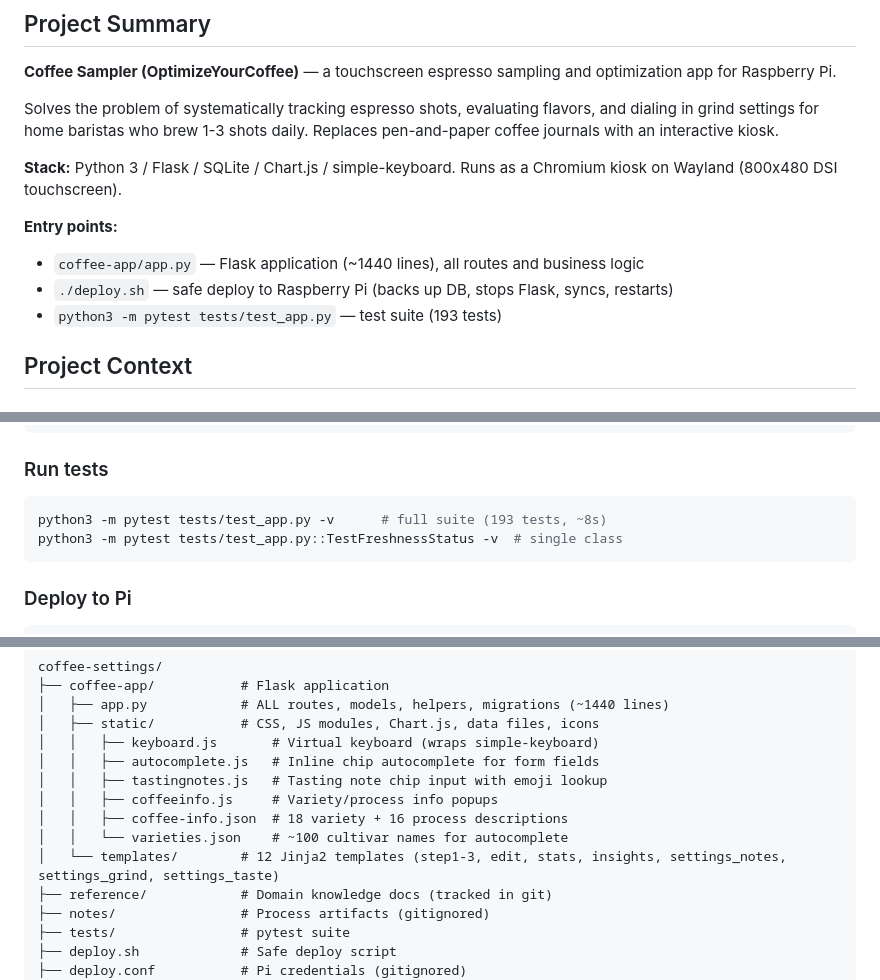
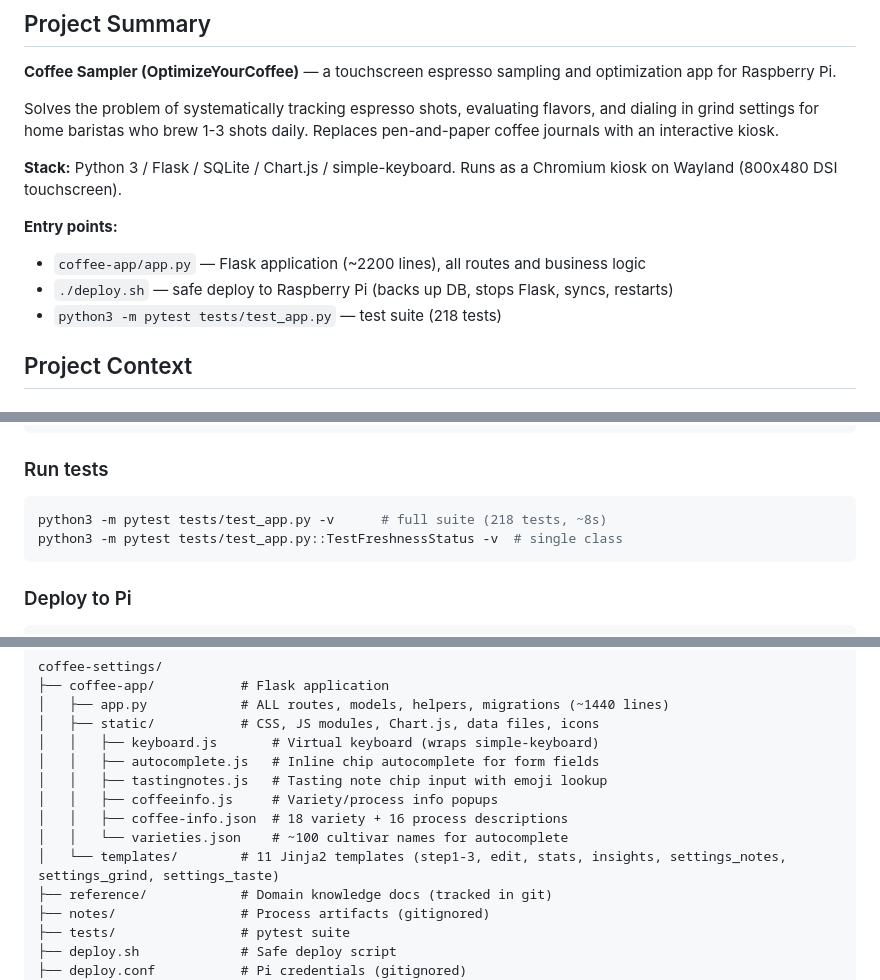
Before and after one commit to Inesteem/OptimizeYourCoffee, a Markdown page: CLAUDE.md, 3 parts joined by grey strips. GitHub-like rendering.

Commit message:
Update CLAUDE.md: test count 218, app.py ~2200 lines, 34 test classes
Co-Authored-By: Claude Opus 4.6 (1M context) <noreply@anthropic.com>

````diff
--- a/CLAUDE.md
+++ b/CLAUDE.md
@@ -7,9 +7,9 @@ Solves the problem of systematically tracking espresso shots, evaluating flavors
 **Stack:** Python 3 / Flask / SQLite / Chart.js / simple-keyboard. Runs as a Chromium kiosk on Wayland (800x480 DSI touchscreen).
 
 **Entry points:**
-- `coffee-app/app.py` — Flask application (~1440 lines), all routes and business logic
+- `coffee-app/app.py` — Flask application (~2200 lines), all routes and business logic
 - `./deploy.sh` — safe deploy to Raspberry Pi (backs up DB, stops Flask, syncs, restarts)
-- `python3 -m pytest tests/test_app.py` — test suite (193 tests)
+- `python3 -m pytest tests/test_app.py` — test suite (218 tests)
 
 ## Project Context
 
@@ -26,7 +26,7 @@ FLASK_DEBUG=1 python3 coffee-app/app.py  # with debug mode
 
 ### Run tests
 ```bash
-python3 -m pytest tests/test_app.py -v      # full suite (193 tests, ~8s)
+python3 -m pytest tests/test_app.py -v      # full suite (218 tests, ~8s)
 python3 -m pytest tests/test_app.py::TestFreshnessStatus -v  # single class
 ```
 
@@ -59,7 +59,7 @@ coffee-settings/
 │   │   ├── coffeeinfo.js     # Variety/process info popups
 │   │   ├── coffee-info.json  # 18 variety + 16 process descriptions
 │   │   └── varieties.json    # ~100 cultivar names for autocomplete
-│   └── templates/        # 12 Jinja2 templates (step1-3, edit, stats, insights, settings_notes, settings_grind, settings_taste)
+│   └── templates/        # 11 Jinja2 templates (step1-3, edit, stats, insights, settings_notes, settings_grind, settings_taste)
 ├── reference/            # Domain knowledge docs (tracked in git)
 ├── notes/                # Process artifacts (gitignored)
 ├── tests/                # pytest suite
````
Also changed, not shown: other parts of CLAUDE.md (+2 -2 lines).
